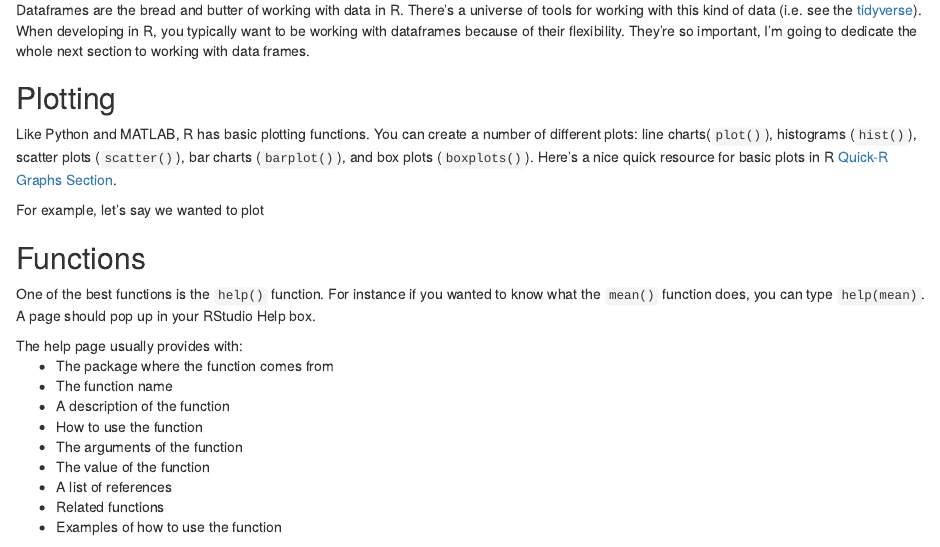
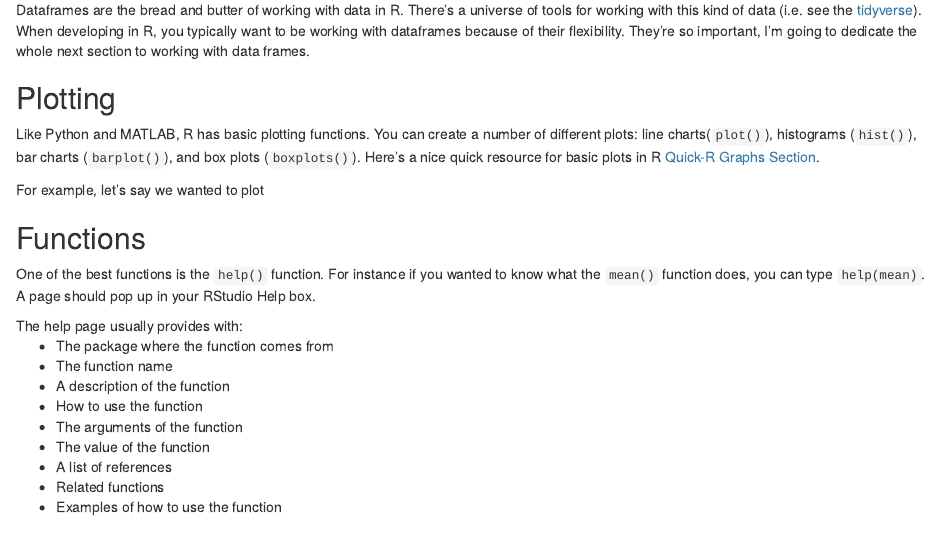
Before and after one commit to dwoodie/Workshops, an R Markdown document (introduction.Rmd): the page in a window 1100 px wide, from 4180 px down. Rendered offline with R 4.5, knitr and Pandoc, with nearby package versions.

Commit message:
rid of scatter
get rid of scatter in the plots

````diff
--- a/introduction.Rmd
+++ b/introduction.Rmd
@@ -184,7 +184,7 @@ x
 Dataframes are the bread and butter of working with data in R. There's a universe of tools for working with this kind of data (i.e. see the <a href="">tidyverse</a>). When developing in R, you typically want to be working with dataframes because of their flexibility. They're so important, I'm going to dedicate the whole next section to working with data frames.
 
 ## Plotting
-Like Python and MATLAB, R has basic plotting functions. You can create a number of different plots: line charts(```plot()```), histograms (```hist()```), scatter plots (```scatter()```), bar charts (```barplot()```), and box plots (```boxplots()```). Here's a nice quick resource for basic plots in R <a href="http://www.statmethods.net/graphs/index.html">Quick-R Graphs Section</a>.
+Like Python and MATLAB, R has basic plotting functions. You can create a number of different plots: line charts(```plot()```), histograms (```hist()```), bar charts (```barplot()```), and box plots (```boxplots()```). Here's a nice quick resource for basic plots in R <a href="http://www.statmethods.net/graphs/index.html">Quick-R Graphs Section</a>.
 
 For example, let's say we wanted to plot
 
````
